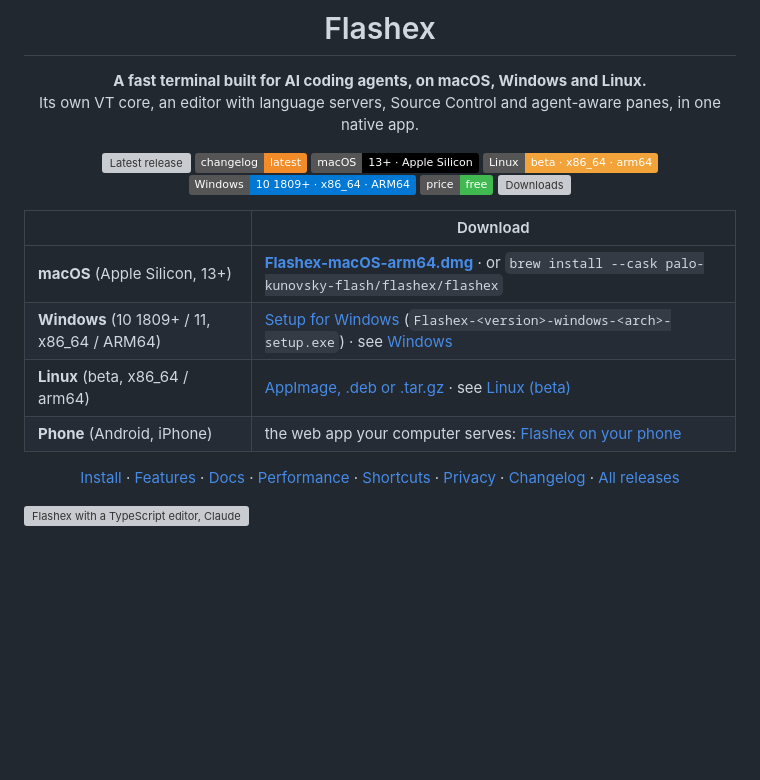
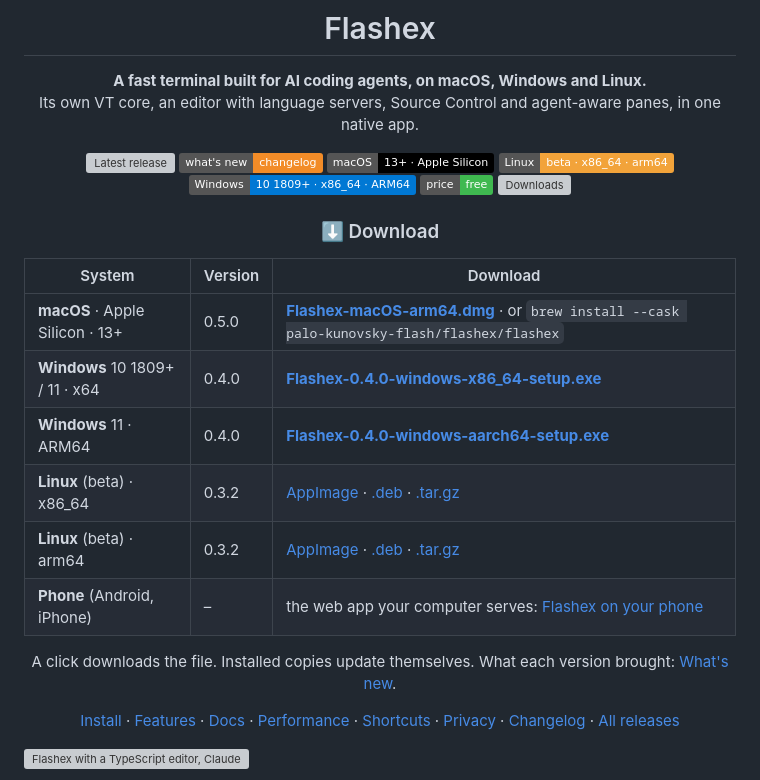
Before and after one commit to palo-kunovsky-flash/flashex-app, a Markdown page: README.md, the part around the change. GitHub-like rendering; badges without logos; blank space fills up the shorter version; grey boxes are pictures that could not be loaded.

Commit message:
README: downloads, docs

```diff
--- a/README.md
+++ b/README.md
@@ -8,19 +8,27 @@
 Its own VT core, an editor with language servers, Source Control and agent-aware panes, in one native app.
 
 [![Latest release](https://img.shields.io/github/v/release/palo-kunovsky-flash/flashex-app?label=release&color=f28c28)](https://github.com/palo-kunovsky-flash/flashex-app/releases/latest)
-[![Changelog](https://img.shields.io/badge/changelog-latest-f28c28)](CHANGELOG.md)
+[![What's new](https://img.shields.io/badge/what's%20new-changelog-f28c28)](CHANGELOG.md)
 [![macOS 13+ Apple Silicon](https://img.shields.io/badge/macOS-13%2B%20%C2%B7%20Apple%20Silicon-black?logo=apple)](#requirements)
 [![Linux beta](https://img.shields.io/badge/Linux-beta%20%C2%B7%20x86__64%20%C2%B7%20arm64-f2a33a?logo=linux&logoColor=white)](#linux-beta)
 [![Windows 10 1809+](https://img.shields.io/badge/Windows-10%201809%2B%20%C2%B7%20x86__64%20%C2%B7%20ARM64-0078d4?logo=windows&logoColor=white)](#windows)
 [![Free to use](https://img.shields.io/badge/price-free-3fb950)](#licence)
 [![Downloads](https://img.shields.io/github/downloads/palo-kunovsky-flash/flashex-app/total?color=555)](https://github.com/palo-kunovsky-flash/flashex-app/releases)
 
-| | Download |
-|---|---|
-| **macOS** (Apple Silicon, 13+) | [**Flashex-macOS-arm64.dmg**](https://github.com/palo-kunovsky-flash/flashex-app/releases/latest/download/Flashex-macOS-arm64.dmg) · or `brew install --cask palo-kunovsky-flash/flashex/flashex` |
-| **Windows** (10 1809+ / 11, x86_64 / ARM64) | [Setup for Windows](https://github.com/palo-kunovsky-flash/flashex-app/releases/latest) (`Flashex-<version>-windows-<arch>-setup.exe`) · see [Windows](#windows) |
-| **Linux** (beta, x86_64 / arm64) | [AppImage, .deb or .tar.gz](https://github.com/palo-kunovsky-flash/flashex-app/releases/latest) · see [Linux (beta)](#linux-beta) |
-| **Phone** (Android, iPhone) | the web app your computer serves: [Flashex on your phone](#flashex-on-your-phone) |
+### ⬇ Download
+
+<!-- downloads:start -->
+| System | Version | Download |
+|---|---|---|
+| **macOS** · Apple Silicon · 13+ | 0.5.0 | [**Flashex-macOS-arm64.dmg**](https://github.com/palo-kunovsky-flash/flashex-app/releases/latest/download/Flashex-macOS-arm64.dmg) · or `brew install --cask palo-kunovsky-flash/flashex/flashex` |
+| **Windows** 10 1809+ / 11 · x64 | 0.4.0 | [**Flashex-0.4.0-windows-x86_64-setup.exe**](https://github.com/palo-kunovsky-flash/flashex-app/releases/download/v0.4.0/Flashex-0.4.0-windows-x86_64-setup.exe) |
+| **Windows** 11 · ARM64 | 0.4.0 | [**Flashex-0.4.0-windows-aarch64-setup.exe**](https://github.com/palo-kunovsky-flash/flashex-app/releases/download/v0.4.0/Flashex-0.4.0-windows-aarch64-setup.exe) |
+| **Linux** (beta) · x86_64 | 0.3.2 | [AppImage](https://github.com/palo-kunovsky-flash/flashex-app/releases/download/v0.3.2/Flashex-0.3.2-linux-x86_64.AppImage) · [.deb](https://github.com/palo-kunovsky-flash/flashex-app/releases/download/v0.3.2/flashex_0.3.2_amd64.deb) · [.tar.gz](https://github.com/palo-kunovsky-flash/flashex-app/releases/download/v0.3.2/flashex-0.3.2-linux-x86_64.tar.gz) |
+| **Linux** (beta) · arm64 | 0.3.2 | [AppImage](https://github.com/palo-kunovsky-flash/flashex-app/releases/download/v0.3.2/Flashex-0.3.2-linux-aarch64.AppImage) · [.deb](https://github.com/palo-kunovsky-flash/flashex-app/releases/download/v0.3.2/flashex_0.3.2_arm64.deb) · [.tar.gz](https://github.com/palo-kunovsky-flash/flashex-app/releases/download/v0.3.2/flashex-0.3.2-linux-aarch64.tar.gz) |
+| **Phone** (Android, iPhone) | – | the web app your computer serves: [Flashex on your phone](#flashex-on-your-phone) |
+<!-- downloads:end -->
+
+A click downloads the file. Installed copies update themselves. What each version brought: [What's new](CHANGELOG.md).
 
 [Install](#install) · [Features](#features) · [Docs](https://palo-kunovsky-flash.github.io/flashex-app/) · [Performance](#performance-and-memory) · [Shortcuts](#keyboard-shortcuts) · [Privacy](#privacy) · [Changelog](CHANGELOG.md) · [All releases](https://github.com/palo-kunovsky-flash/flashex-app/releases)
 
```
